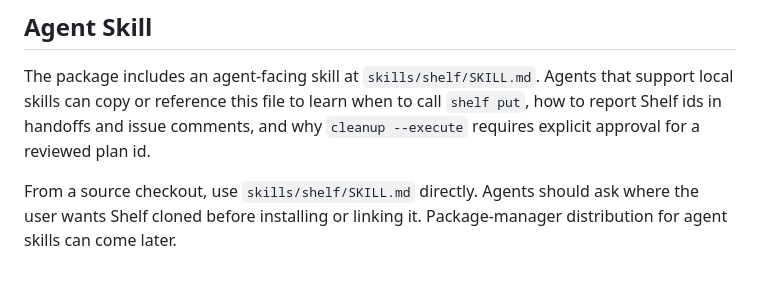
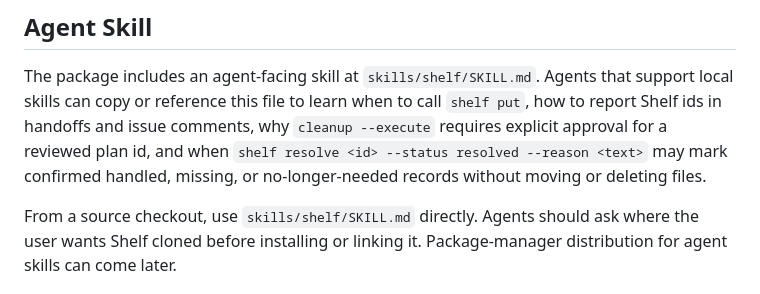
Before and after one commit to calvinnwq/artshelf, a Markdown page: README.md, the part around the change. Rendered like a GitHub page.

Commit message:
no-mistakes(document): Document agent resolve workflow

```diff
--- a/README.md
+++ b/README.md
@@ -118,8 +118,10 @@ quickstart, agent usage, and CLI reference. The source repo also keeps the
 
 The package includes an agent-facing skill at `skills/shelf/SKILL.md`. Agents
 that support local skills can copy or reference this file to learn when to call
-`shelf put`, how to report Shelf ids in handoffs and issue comments, and why
-`cleanup --execute` requires explicit approval for a reviewed plan id.
+`shelf put`, how to report Shelf ids in handoffs and issue comments, why
+`cleanup --execute` requires explicit approval for a reviewed plan id, and when
+`shelf resolve <id> --status resolved --reason <text>` may mark confirmed
+handled, missing, or no-longer-needed records without moving or deleting files.
 
 From a source checkout, use `skills/shelf/SKILL.md` directly. Agents should ask
 where the user wants Shelf cloned before installing or linking it. Package-manager
```
